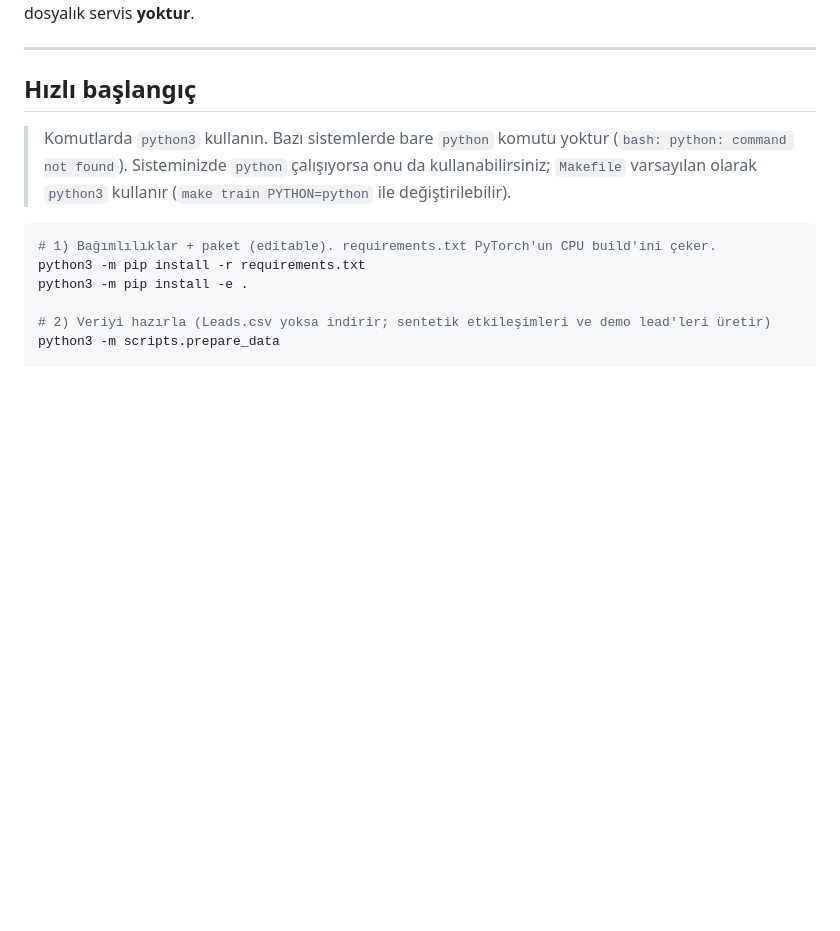
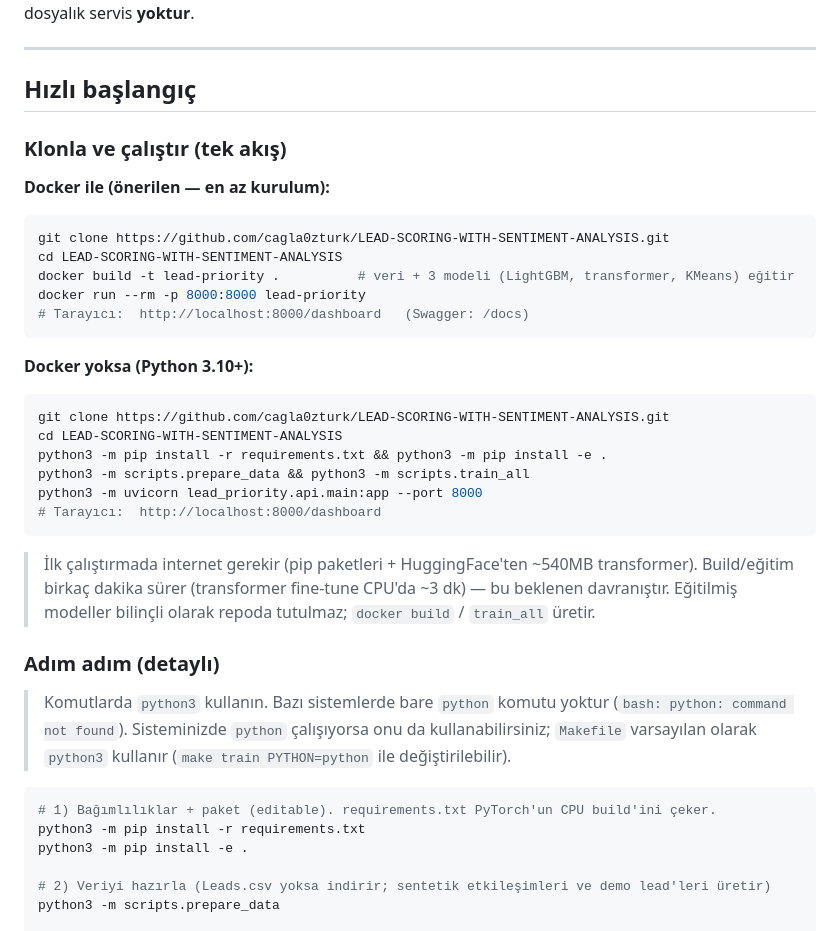
Before and after one commit to cagla0zturk/LEAD-SCORING-WITH-SENTIMENT-ANALYSIS, a Markdown page: README.md, the part around the change. GitHub-like rendering; blank space fills up the shorter version.

Commit message:
Docs: add clone-and-run quickstart (Docker + Python) to README
Co-authored-by: Cagla Ozturk <cagla0zturk@users.noreply.github.com>

````diff
--- a/README.md
+++ b/README.md
@@ -59,6 +59,35 @@ import eder; notebook'tan kopyalanmış tek dosyalık servis **yoktur**.
 ---
 
 ## Hızlı başlangıç
+
+### Klonla ve çalıştır (tek akış)
+
+**Docker ile (önerilen — en az kurulum):**
+
+```bash
+git clone https://github.com/cagla0zturk/LEAD-SCORING-WITH-SENTIMENT-ANALYSIS.git
+cd LEAD-SCORING-WITH-SENTIMENT-ANALYSIS
+docker build -t lead-priority .          # veri + 3 modeli (LightGBM, transformer, KMeans) eğitir
+docker run --rm -p 8000:8000 lead-priority
+# Tarayıcı:  http://localhost:8000/dashboard   (Swagger: /docs)
+```
+
+**Docker yoksa (Python 3.10+):**
+
+```bash
+git clone https://github.com/cagla0zturk/LEAD-SCORING-WITH-SENTIMENT-ANALYSIS.git
+cd LEAD-SCORING-WITH-SENTIMENT-ANALYSIS
+python3 -m pip install -r requirements.txt && python3 -m pip install -e .
+python3 -m scripts.prepare_data && python3 -m scripts.train_all
+python3 -m uvicorn lead_priority.api.main:app --port 8000
+# Tarayıcı:  http://localhost:8000/dashboard
+```
+
+> İlk çalıştırmada internet gerekir (pip paketleri + HuggingFace'ten ~540MB transformer).
+> Build/eğitim birkaç dakika sürer (transformer fine-tune CPU'da ~3 dk) — bu beklenen davranıştır.
+> Eğitilmiş modeller bilinçli olarak repoda tutulmaz; `docker build` / `train_all` üretir.
+
+### Adım adım (detaylı)
 
 > Komutlarda `python3` kullanın. Bazı sistemlerde bare `python` komutu yoktur
 > (`bash: python: command not found`). Sisteminizde `python` çalışıyorsa onu da
````
